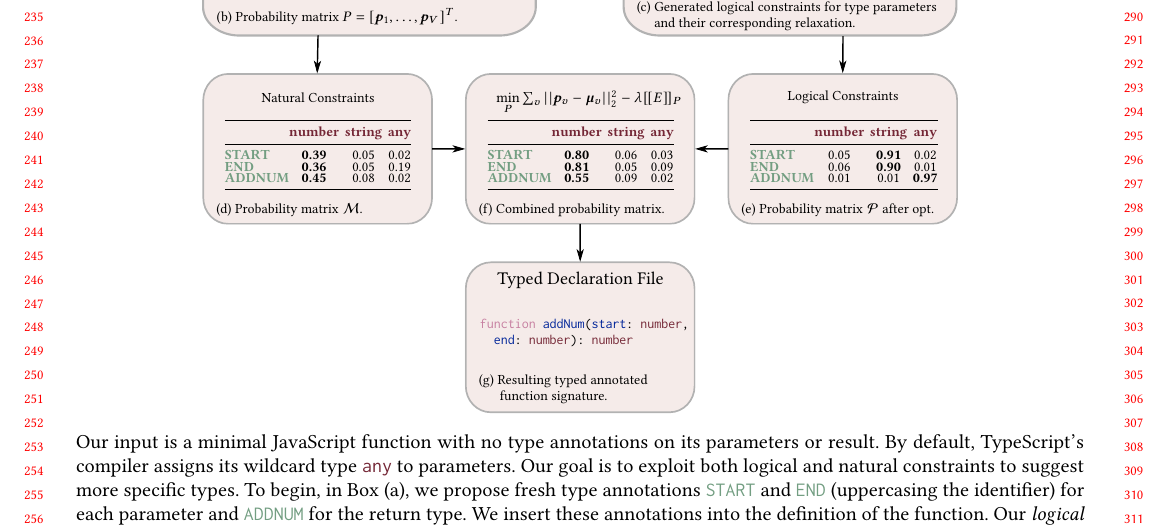
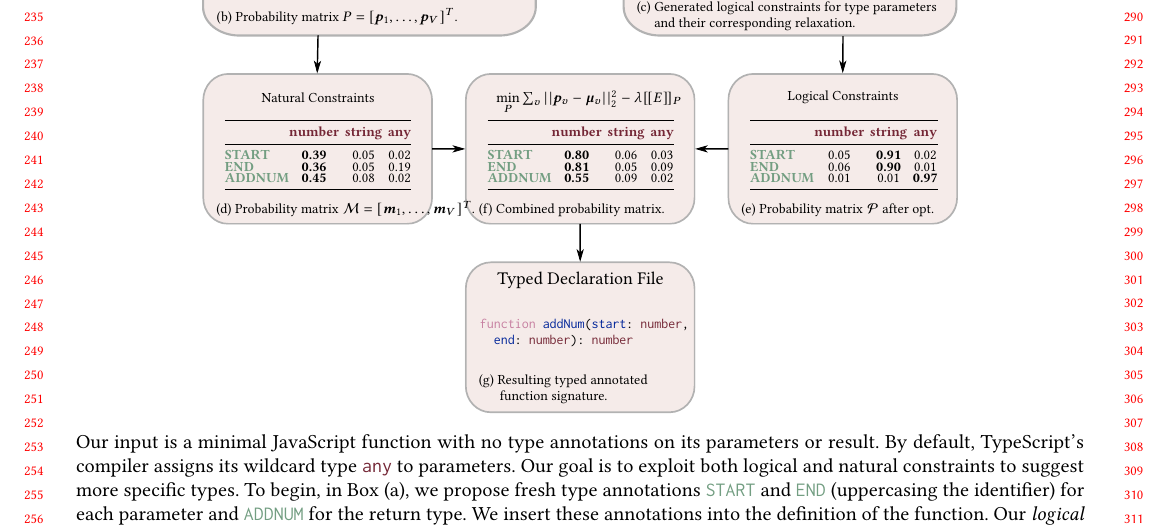
Before and after one commit to eirenevp/opttyper-paper, a LaTeX paper (main.tex, which reads figs/example/caption5.tex): part of page 3 of 14, cut so that both start at the same text. Compiled offline with pdfLaTeX.

Commit message:
Updates from Overleaf

```diff
--- a/figs/example/caption5.tex
+++ b/figs/example/caption5.tex
@@ -1,4 +1,4 @@
 \scriptsize
 \begin{tabular}[t]{l}
-	(d) Probability matrix $\mathcal{M}$.
+	(d) Probability matrix $\mathcal{M} =[\bm{m}_1, \ldots, \bm{m}_V]^T$.
 \end{tabular}
```
